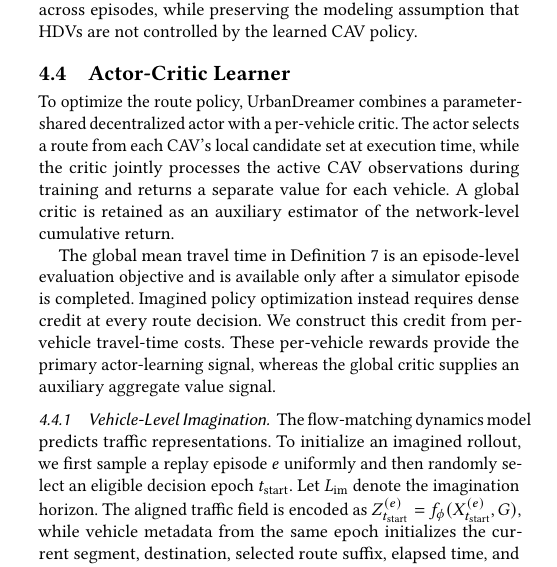
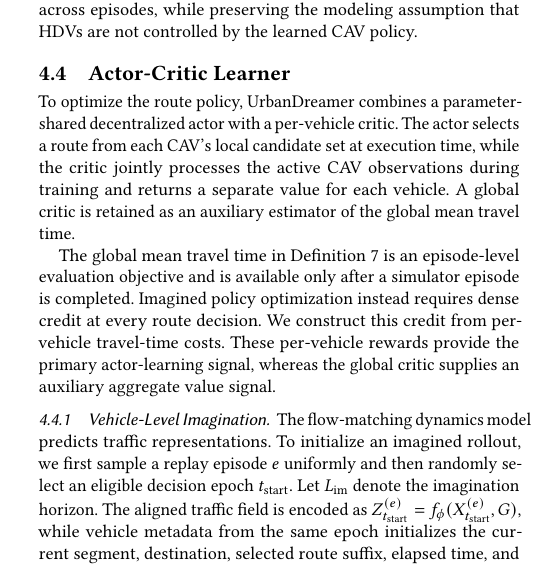
Before and after one commit to HongkangSu/kdd-2027, a LaTeX paper (main.tex, which reads sections/actor-critic.tex): part of one column of page 5 of 12, cut so that both start at the same text. Compiled offline with pdfLaTeX.

Commit message:
Restore global critic description as estimator of global mean travel time
Co-Authored-By: Claude <noreply@anthropic.com>

```diff
--- a/sections/actor-critic.tex
+++ b/sections/actor-critic.tex
@@ -6,7 +6,7 @@
 candidate set at execution time, while the critic jointly processes
 the active CAV observations during training and returns a separate value for
 each vehicle.  A global critic is retained as an auxiliary estimator of the
-network-level cumulative return.
+global mean travel time.
 % 中文注释：world model 推进 graph-level traffic representation \(Z_t\)，而 route actions、route progress 和 arrivals 都以 individual CAVs 为索引。若只用一个 graph-level value 概括 imagined rollout，就会丢失不同车辆在 destinations、remaining routes 和 termination times 上的差异。因此，UrbanDreamer 将 parameter-shared decentralized actor 与 centralized per-vehicle critic 结合起来。执行时，actor 从每辆 CAV 的 local candidate set 中选择 route；训练时，per-vehicle critic 联合处理 active CAV observations，并为每辆车分别输出一个 value。我们同时保留一个 global critic，作为 network-level rollout value 的辅助估计器。
 
 The global mean travel time in Definition~7 is an episode-level evaluation
```
Also changed, not shown: table/ablation performance.tex (+0 -1 lines), table/overall performance.tex (+0 -1 lines), table/sample effiency.tex (+0 -1 lines).
